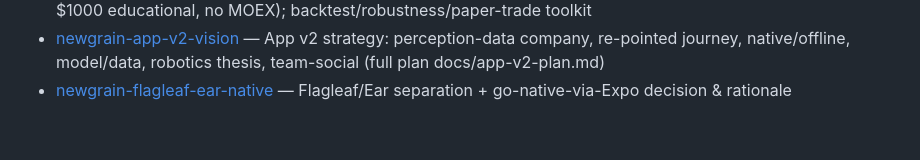
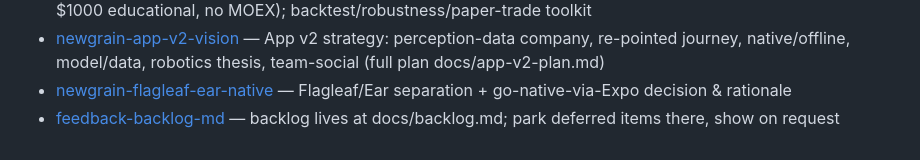
Before and after one commit to akhalioulline-cloud/newgrain-bot, a Markdown page: docs/claude-context/MEMORY.md, the part around the change. GitHub-like rendering.

```diff
--- a/docs/claude-context/MEMORY.md
+++ b/docs/claude-context/MEMORY.md
@@ -36,3 +36,4 @@ are intentionally excluded.)
 - [trading-project](trading-project.md) — SEPARATE parallel project in ~/trading: crypto systematic-trading learning sandbox (OKX, $1000 educational, no MOEX); backtest/robustness/paper-trade toolkit
 - [newgrain-app-v2-vision](newgrain-app-v2-vision.md) — App v2 strategy: perception-data company, re-pointed journey, native/offline, model/data, robotics thesis, team-social (full plan docs/app-v2-plan.md)
 - [newgrain-flagleaf-ear-native](newgrain-flagleaf-ear-native.md) — Flagleaf/Ear separation + go-native-via-Expo decision & rationale
+- [feedback-backlog-md](feedback-backlog-md.md) — backlog lives at docs/backlog.md; park deferred items there, show on request
```
Also changed, not shown: docs/claude-context/feedback-backlog-md.md (added, +20 -0 lines), docs/claude-context/newgrain-flagleaf-ear-native.md (+1 -1 lines).
